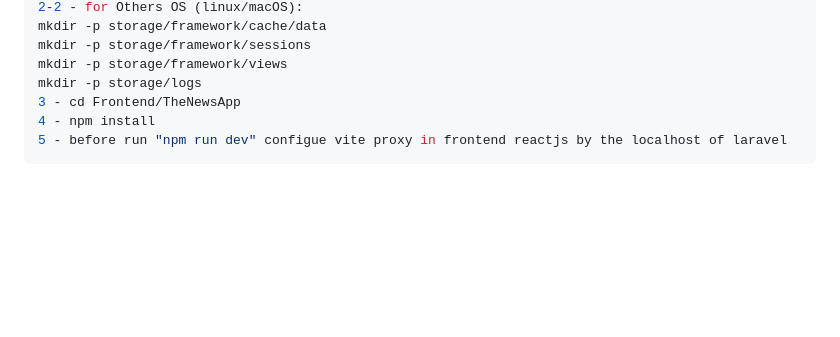
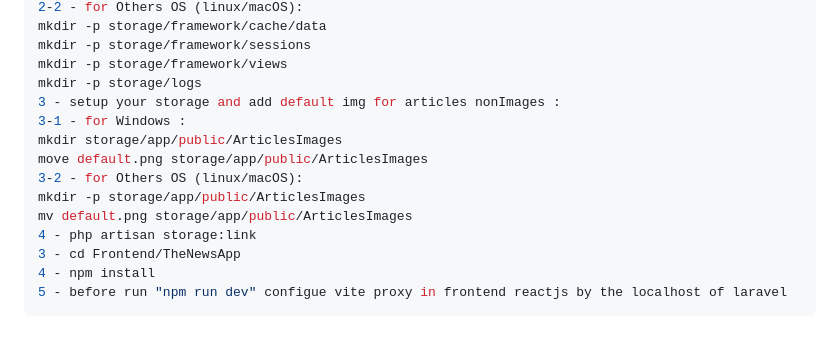
Before and after one commit to ibrahimbenaaddi/news-app, a Markdown page: README.md, the part around the change. Rendered like a GitHub page; blank space fills up the shorter version.

```diff
--- a/README.md
+++ b/README.md
@@ -163,6 +163,14 @@ mkdir -p storage/framework/cache/data
 mkdir -p storage/framework/sessions
 mkdir -p storage/framework/views
 mkdir -p storage/logs
+3 - setup your storage and add default img for articles nonImages :
+3-1 - for Windows :
+mkdir storage/app/public/ArticlesImages
+move default.png storage/app/public/ArticlesImages
+3-2 - for Others OS (linux/macOS):
+mkdir -p storage/app/public/ArticlesImages
+mv default.png storage/app/public/ArticlesImages
+4 - php artisan storage:link
 3 - cd Frontend/TheNewsApp
 4 - npm install
 5 - before run "npm run dev" configue vite proxy in frontend reactjs by the localhost of laravel
```
